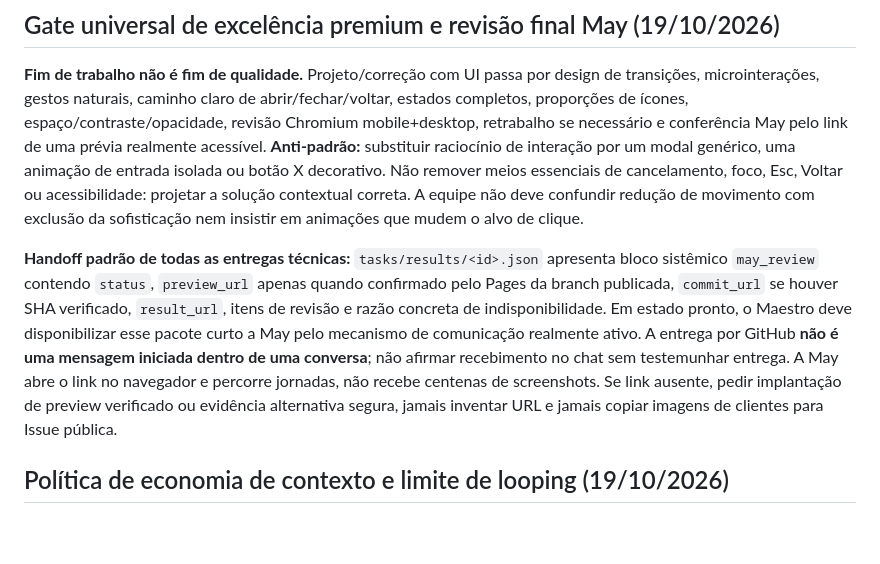
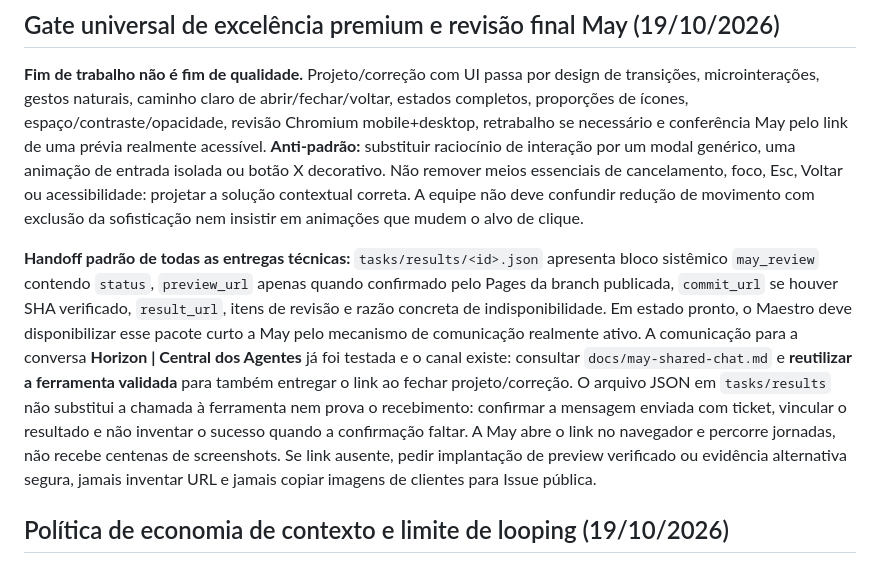
Before and after one commit to danielnep/May-Maestro-Executor, a Markdown page: agents/knowledge/delivery-principles.md, the part around the change. GitHub-like rendering; blank space fills up the shorter version.

Commit message:
fix(agent-communication): reuse proven Horizon Central channel for final May reviews

```diff
--- a/agents/knowledge/delivery-principles.md
+++ b/agents/knowledge/delivery-principles.md
@@ -97,7 +97,7 @@ Aplicável a Frontend Engineer, UI/UX Designer, Horizon UI Guardian, Mobile App
 
 **Fim de trabalho não é fim de qualidade.** Projeto/correção com UI passa por design de transições, microinterações, gestos naturais, caminho claro de abrir/fechar/voltar, estados completos, proporções de ícones, espaço/contraste/opacidade, revisão Chromium mobile+desktop, retrabalho se necessário e conferência May pelo link de uma prévia realmente acessível. **Anti-padrão:** substituir raciocínio de interação por um modal genérico, uma animação de entrada isolada ou botão X decorativo. Não remover meios essenciais de cancelamento, foco, Esc, Voltar ou acessibilidade: projetar a solução contextual correta. A equipe não deve confundir redução de movimento com exclusão da sofisticação nem insistir em animações que mudem o alvo de clique.
 
-**Handoff padrão de todas as entregas técnicas:** `tasks/results/<id>.json` apresenta bloco sistêmico `may_review` contendo `status`, `preview_url` apenas quando confirmado pelo Pages da branch publicada, `commit_url` se houver SHA verificado, `result_url`, itens de revisão e razão concreta de indisponibilidade. Em estado pronto, o Maestro deve disponibilizar esse pacote curto a May pelo mecanismo de comunicação realmente ativo. A entrega por GitHub **não é uma mensagem iniciada dentro de uma conversa**; não afirmar recebimento no chat sem testemunhar entrega. A May abre o link no navegador e percorre jornadas, não recebe centenas de screenshots. Se link ausente, pedir implantação de preview verificado ou evidência alternativa segura, jamais inventar URL e jamais copiar imagens de clientes para Issue pública.
+**Handoff padrão de todas as entregas técnicas:** `tasks/results/<id>.json` apresenta bloco sistêmico `may_review` contendo `status`, `preview_url` apenas quando confirmado pelo Pages da branch publicada, `commit_url` se houver SHA verificado, `result_url`, itens de revisão e razão concreta de indisponibilidade. Em estado pronto, o Maestro deve disponibilizar esse pacote curto a May pelo mecanismo de comunicação realmente ativo. A comunicação para a conversa **Horizon | Central dos Agentes** já foi testada e o canal existe: consultar `docs/may-shared-chat.md` e **reutilizar a ferramenta validada** para também entregar o link ao fechar projeto/correção. O arquivo JSON em `tasks/results` não substitui a chamada à ferramenta nem prova o recebimento: confirmar a mensagem enviada com ticket, vincular o resultado e não inventar o sucesso quando a confirmação faltar. A May abre o link no navegador e percorre jornadas, não recebe centenas de screenshots. Se link ausente, pedir implantação de preview verificado ou evidência alternativa segura, jamais inventar URL e jamais copiar imagens de clientes para Issue pública.
 
 ## Política de economia de contexto e limite de looping (19/10/2026)
 
```
